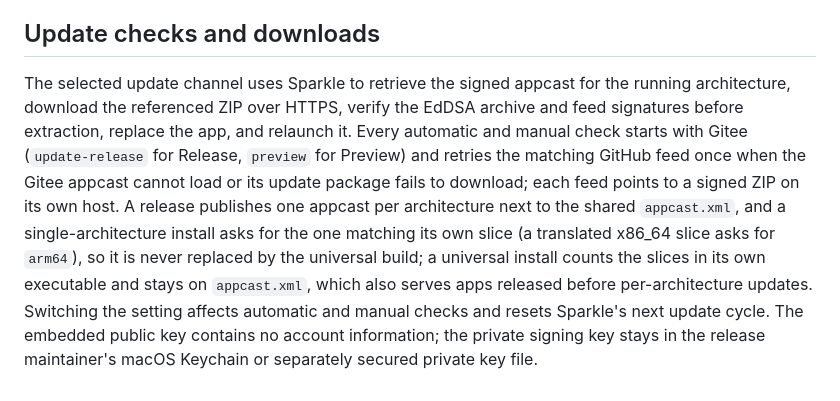
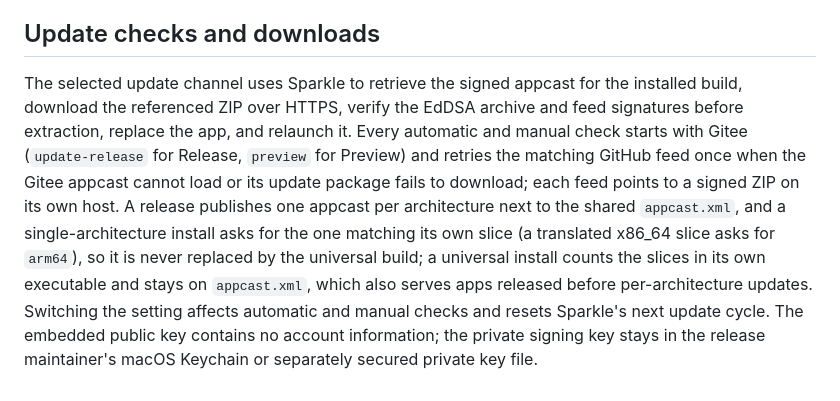
Before and after one commit to wzz6423/zisla, a Markdown page: mac/Docs/architecture.md, the part around the change. GitHub-like rendering.

Commit message:
docs(update): describe the feed by the installed build
Co-authored-by: Claude <noreply@anthropic.com>

```diff
--- a/mac/Docs/architecture.md
+++ b/mac/Docs/architecture.md
@@ -44,4 +44,4 @@ A task succeeds only when the exit code is 0, the output path exists, and the re
 
 ## Update checks and downloads
 
-The selected update channel uses Sparkle to retrieve the signed appcast for the running architecture, download the referenced ZIP over HTTPS, verify the EdDSA archive and feed signatures before extraction, replace the app, and relaunch it. Every automatic and manual check starts with Gitee (`update-release` for Release, `preview` for Preview) and retries the matching GitHub feed once when the Gitee appcast cannot load or its update package fails to download; each feed points to a signed ZIP on its own host. A release publishes one appcast per architecture next to the shared `appcast.xml`, and a single-architecture install asks for the one matching its own slice (a translated x86_64 slice asks for `arm64`), so it is never replaced by the universal build; a universal install counts the slices in its own executable and stays on `appcast.xml`, which also serves apps released before per-architecture updates. Switching the setting affects automatic and manual checks and resets Sparkle's next update cycle. The embedded public key contains no account information; the private signing key stays in the release maintainer's macOS Keychain or separately secured private key file.
+The selected update channel uses Sparkle to retrieve the signed appcast for the installed build, download the referenced ZIP over HTTPS, verify the EdDSA archive and feed signatures before extraction, replace the app, and relaunch it. Every automatic and manual check starts with Gitee (`update-release` for Release, `preview` for Preview) and retries the matching GitHub feed once when the Gitee appcast cannot load or its update package fails to download; each feed points to a signed ZIP on its own host. A release publishes one appcast per architecture next to the shared `appcast.xml`, and a single-architecture install asks for the one matching its own slice (a translated x86_64 slice asks for `arm64`), so it is never replaced by the universal build; a universal install counts the slices in its own executable and stays on `appcast.xml`, which also serves apps released before per-architecture updates. Switching the setting affects automatic and manual checks and resets Sparkle's next update cycle. The embedded public key contains no account information; the private signing key stays in the release maintainer's macOS Keychain or separately secured private key file.
```
Also changed, not shown: mac/Docs/architecture.zh-CN.md (+1 -1 lines), skills/zisla-release/SKILL.md (+1 -1 lines).
